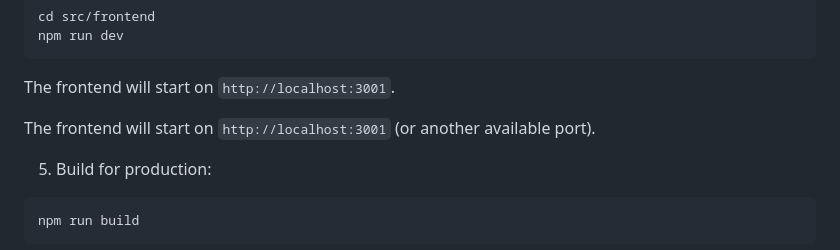
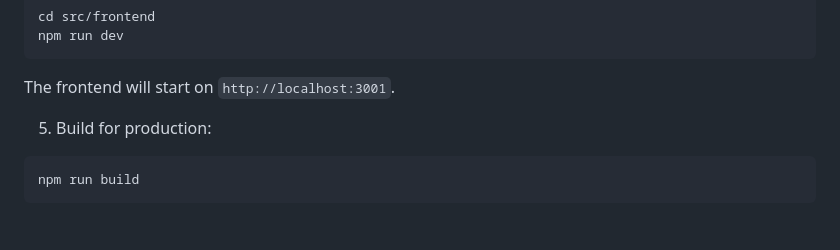
Before and after one commit to zipthezap/Teamly, a Markdown page: README.md, the part around the change. Drawn GitHub-style; blank space fills up the shorter version.

Commit message:
Remove duplicate line in README.md
Co-authored-by: zipthezap <51761473+zipthezap@users.noreply.github.com>

````diff
--- a/README.md
+++ b/README.md
@@ -158,8 +158,6 @@ npm run dev
 ```
 
 The frontend will start on `http://localhost:3001`.
-
-The frontend will start on `http://localhost:3001` (or another available port).
 
 5. Build for production:
 ```bash
````
Also changed, not shown: docs/picture-upload-fix.md (added, +108 -0 lines).
